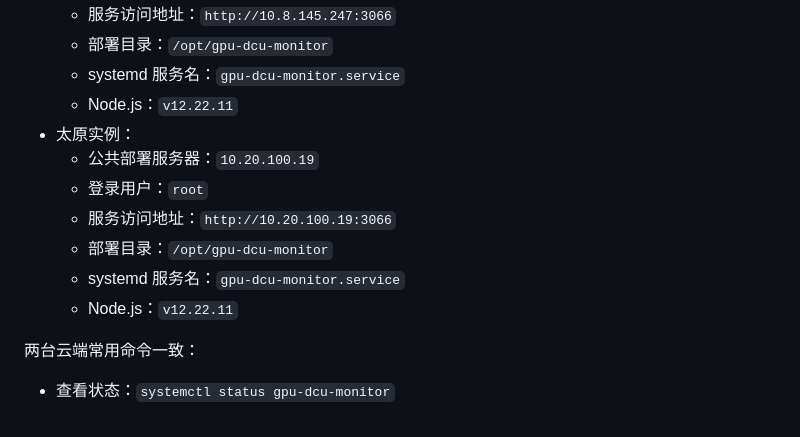
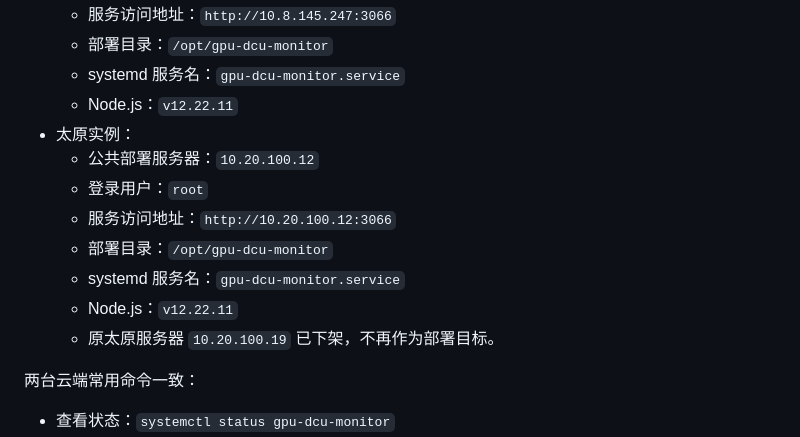
Before and after one commit to mantuoluozk/gpu-dcu-monitor, a Markdown page: AGENTS.md, the part around the change. Drawn GitHub-style.

Commit message:
docs: record new taiyuan deployment host

```diff
--- a/AGENTS.md
+++ b/AGENTS.md
@@ -58,12 +58,13 @@
   - systemd 服务名：`gpu-dcu-monitor.service`
   - Node.js：`v12.22.11`
 - 太原实例：
-  - 公共部署服务器：`10.20.100.19`
+  - 公共部署服务器：`10.20.100.12`
   - 登录用户：`root`
-  - 服务访问地址：`http://10.20.100.19:3066`
+  - 服务访问地址：`http://10.20.100.12:3066`
   - 部署目录：`/opt/gpu-dcu-monitor`
   - systemd 服务名：`gpu-dcu-monitor.service`
   - Node.js：`v12.22.11`
+  - 原太原服务器 `10.20.100.19` 已下架，不再作为部署目标。
 
 两台云端常用命令一致：
 
```
Also changed, not shown: CHANGELOG.md (+5 -0 lines).
